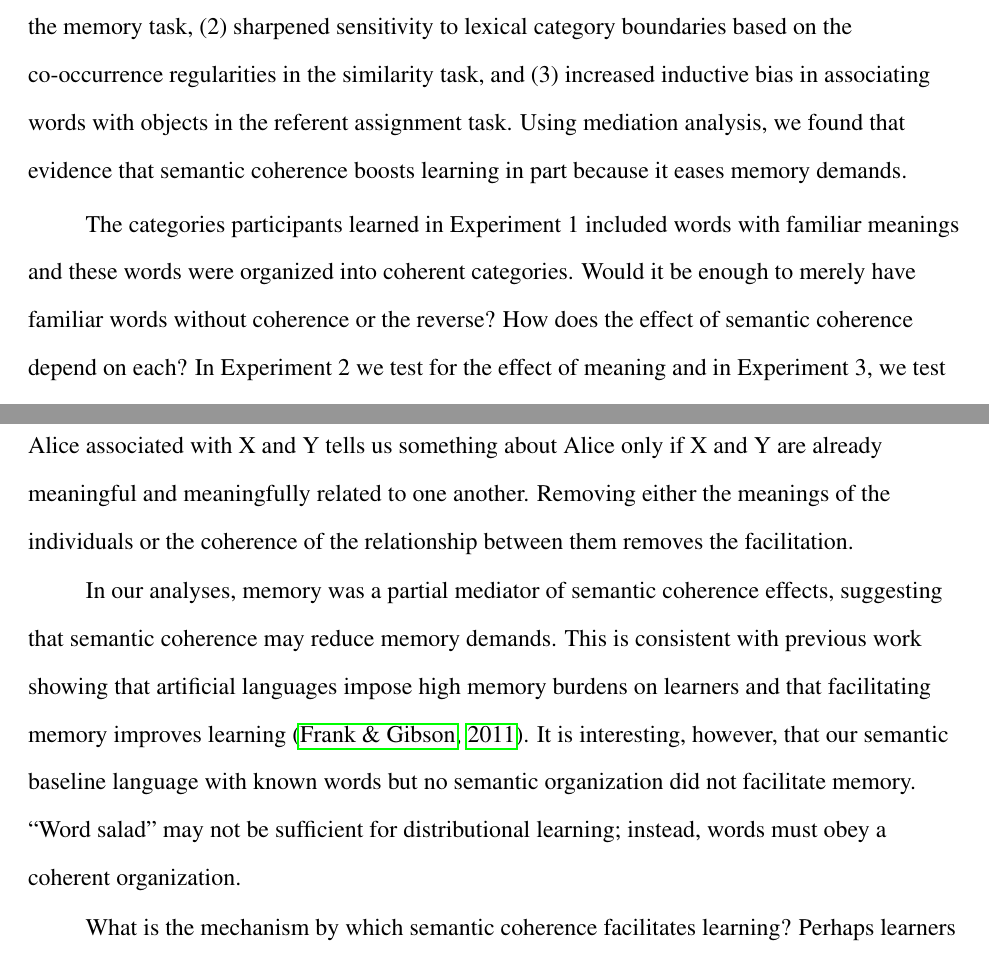
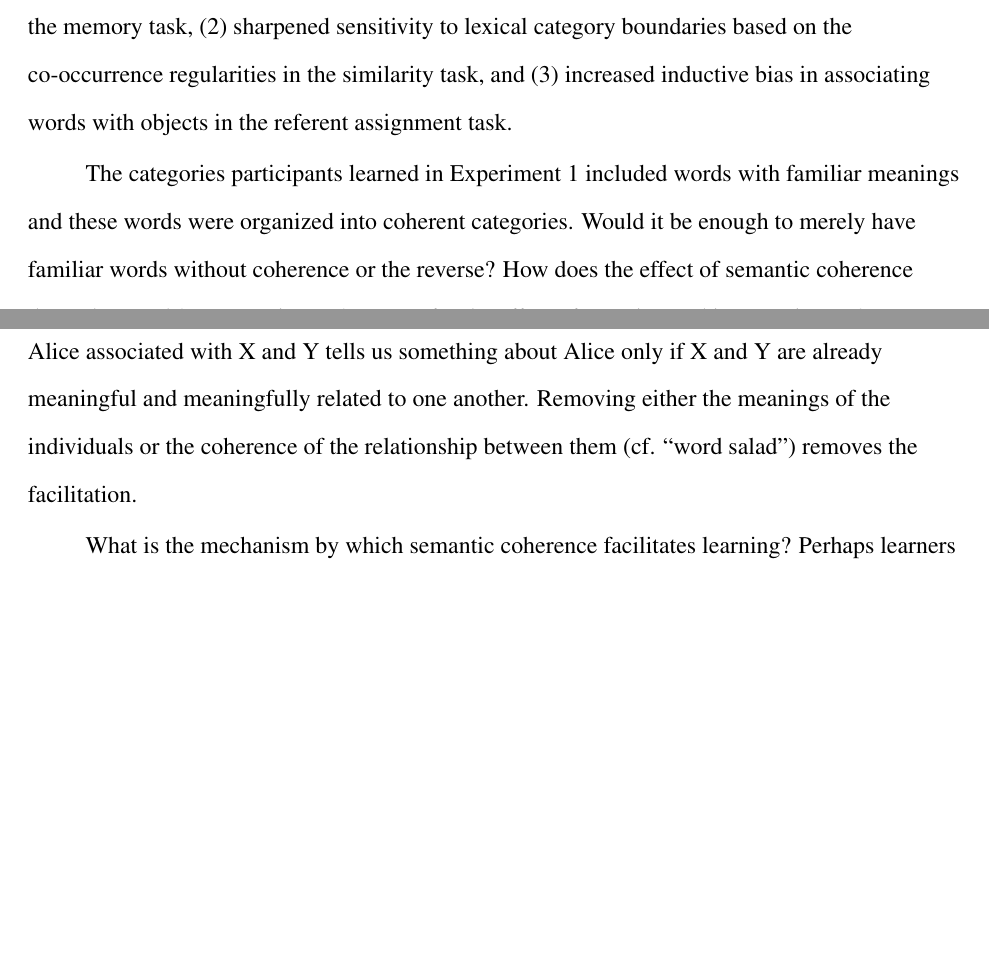
Before and after one commit to longouyang/semantic-coherence-manuscript, a LaTeX paper (report.tex): two parts of pages 20 and 24 of 33 before the commit and two parts of pages 19 and 23 of 32 after it, joined at a grey line, cut so that both start at the same text, the shorter picture padded with empty space. Compiled offline with pdfLaTeX.

Commit message:
Remove mediation analysis

```diff
--- a/report.tex
+++ b/report.tex
@@ -320,6 +316,6 @@ We tested for this possibility in our data using mediation analyses. In particul
 \subsubsection{Summary}
 
-In Experiment 1, we found that semantic coherence (1) increased ability to distinguish novel grammatical sentences from sentences violating co-occurrence regularities in the memory task, (2) sharpened sensitivity to lexical category boundaries based on the co-occurrence regularities in the similarity task, and (3) increased inductive bias in associating words with objects in the referent assignment task. Using mediation analysis, we found that evidence that semantic coherence boosts learning in part because it eases memory demands.
+In Experiment 1, we found that semantic coherence (1) increased ability to distinguish novel grammatical sentences from sentences violating co-occurrence regularities in the memory task, (2) sharpened sensitivity to lexical category boundaries based on the co-occurrence regularities in the similarity task, and (3) increased inductive bias in associating words with objects in the referent assignment task.
 
 The categories participants learned in Experiment 1 included words with familiar meanings and these words were organized into coherent categories. Would it be enough to merely have familiar words without coherence or the reverse? How does the effect of semantic coherence depend on each? In Experiment 2 we test for the effect of meaning and in Experiment 3, we test for the effect of coherence. In Experiment 2, we remove familiar meaning by exposing learners to languages with phonological, as opposed to semantic, coherence. In Experiment 3, we remove coherence by exposing learners to languages with context words that are familiar but do not adhere to any obvious semantic organization.
 
@@ -446,9 +442,7 @@ Baseline scores were not significantly different from 0/3 scores and baseline ef
 Apparently, the baseline input appeared to have provided no benefit compared to the novel words of the 0/3 condition, suggesting that the presence of known words by itself does not aid MNPQ learning.
 
 \section{General Discussion}
-Can you learn about the meaning of a word from its co-occurrence with other words? Previous work on distributional learning based on co-occurrence presented a paradox: While computational models suggest that distributional statistics are a powerful source of information, experiments with humans show consistent failures. Our experiments suggest a partial resolution. For human learners, distributional learning is facilitated by semantic coherence: Knowing that Alice associated with X and Y tells us something about Alice only if X and Y are already meaningful and meaningfully related to one another. Removing either the meanings of the individuals or the coherence of the relationship between them removes the facilitation.
-
-In our analyses, memory was a partial mediator of semantic coherence effects, suggesting that semantic coherence may reduce memory demands. This is consistent with previous work showing that artificial languages impose high memory burdens on learners and that facilitating memory improves learning \citep{frank2011}. It is interesting, however, that our semantic baseline language with known words but no semantic organization did not facilitate memory. ``Word salad'' may not be sufficient for distributional learning; instead, words must obey a coherent organization.
+Can you learn about the meaning of a word from its co-occurrence with other words? Previous work on distributional learning based on co-occurrence presented a paradox: While computational models suggest that distributional statistics are a powerful source of information, experiments with humans show consistent failures. Our experiments suggest a partial resolution. For human learners, distributional learning is facilitated by semantic coherence: Knowing that Alice associated with X and Y tells us something about Alice only if X and Y are already meaningful and meaningfully related to one another. Removing either the meanings of the individuals or the coherence of the relationship between them (cf. ``word salad'') removes the facilitation.
 
 What is the mechanism by which semantic coherence facilitates learning? Perhaps learners use semantic coherence to infer the topic of discourse and then attach meaning to novel words on the basis of co-occurrences with these topics. For example, in the highest semantic coherence condition of our experiments, participants may have learned that the topic of discourse is either animal-related or vehicle-related and then tracked co-occurrence between these topics and novel words \citep{frank2013}. Such a proposal is congruent with the ``preferential acquisition'' idea of Hills and colleagues \citeyearpar{hills2009, hills2010}, in which the easiest words to learn are those that connect well with others in the learning environment.
 
```
Also changed, not shown: report.tex (4 more changed lines).
